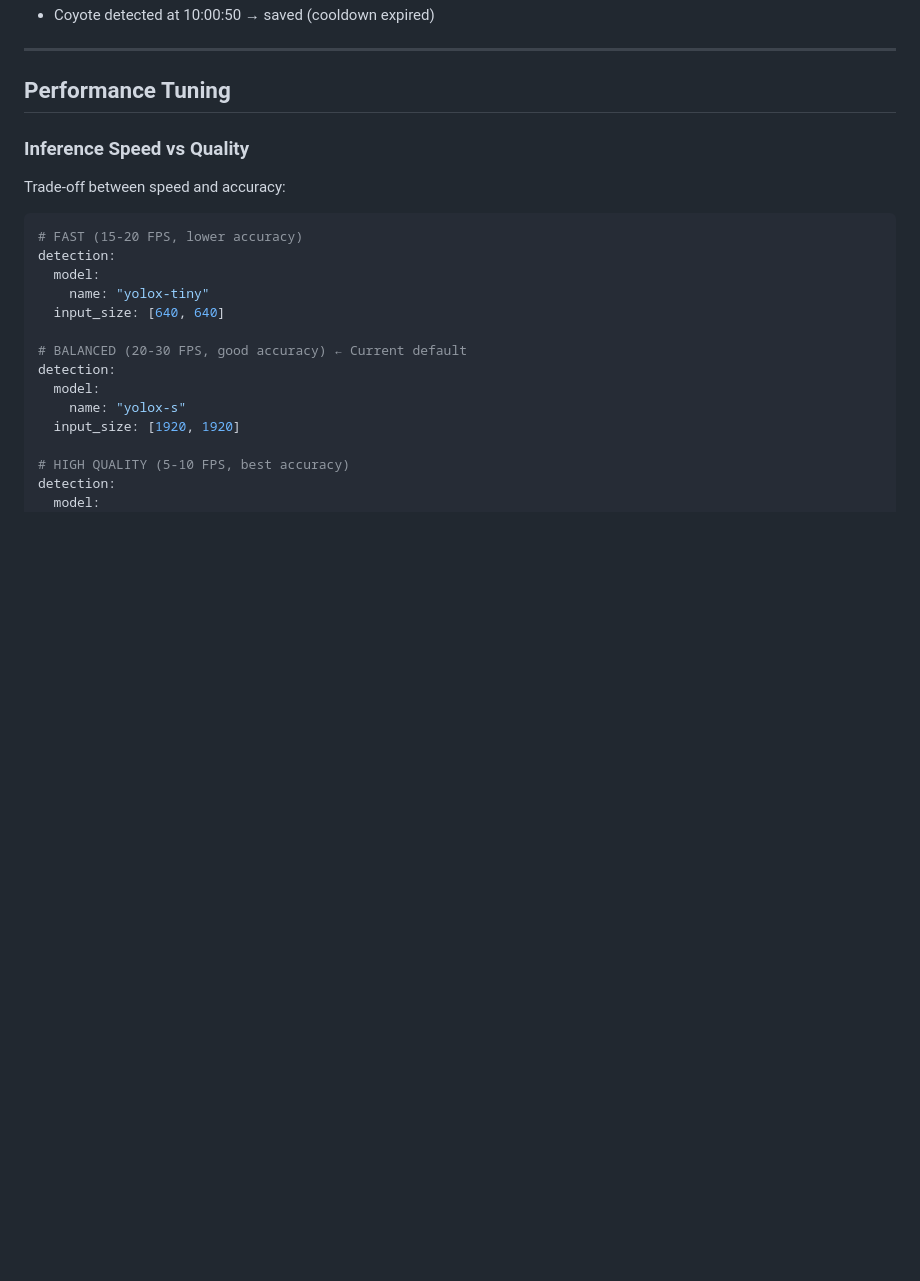
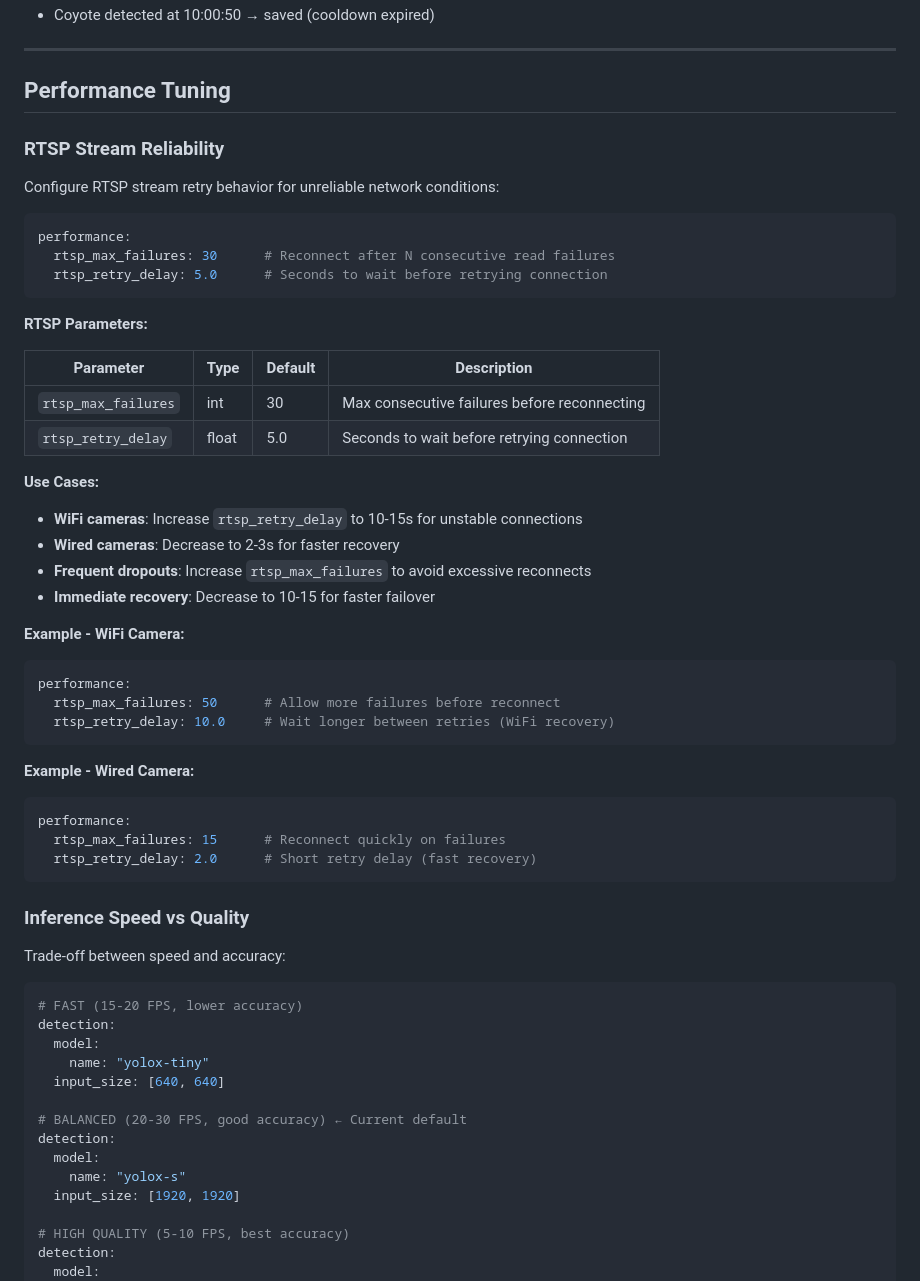
Before and after one commit to filthyrake/telescope_cam_detection, a Markdown page: docs/setup/CONFIG_REFERENCE.md, the part around one of its changes. Drawn GitHub-style; blank space fills up the shorter version.

````diff
--- a/docs/setup/CONFIG_REFERENCE.md
+++ b/docs/setup/CONFIG_REFERENCE.md
@@ -395,6 +417,43 @@ snapshots:
 ---
 
 ## Performance Tuning
+
+### RTSP Stream Reliability
+
+Configure RTSP stream retry behavior for unreliable network conditions:
+
+```yaml
+performance:
+  rtsp_max_failures: 30      # Reconnect after N consecutive read failures
+  rtsp_retry_delay: 5.0      # Seconds to wait before retrying connection
+```
+
+**RTSP Parameters:**
+
+| Parameter | Type | Default | Description |
+|-----------|------|---------|-------------|
+| `rtsp_max_failures` | int | 30 | Max consecutive failures before reconnecting |
+| `rtsp_retry_delay` | float | 5.0 | Seconds to wait before retrying connection |
+
+**Use Cases:**
+- **WiFi cameras**: Increase `rtsp_retry_delay` to 10-15s for unstable connections
+- **Wired cameras**: Decrease to 2-3s for faster recovery
+- **Frequent dropouts**: Increase `rtsp_max_failures` to avoid excessive reconnects
+- **Immediate recovery**: Decrease to 10-15 for faster failover
+
+**Example - WiFi Camera:**
+```yaml
+performance:
+  rtsp_max_failures: 50      # Allow more failures before reconnect
+  rtsp_retry_delay: 10.0     # Wait longer between retries (WiFi recovery)
+```
+
+**Example - Wired Camera:**
+```yaml
+performance:
+  rtsp_max_failures: 15      # Reconnect quickly on failures
+  rtsp_retry_delay: 2.0      # Short retry delay (fast recovery)
+```
 
 ### Inference Speed vs Quality
 
````
Also changed, not shown: other parts of docs/setup/CONFIG_REFERENCE.md (+22 -0 lines), CHANGELOG.md (+43 -0 lines).
